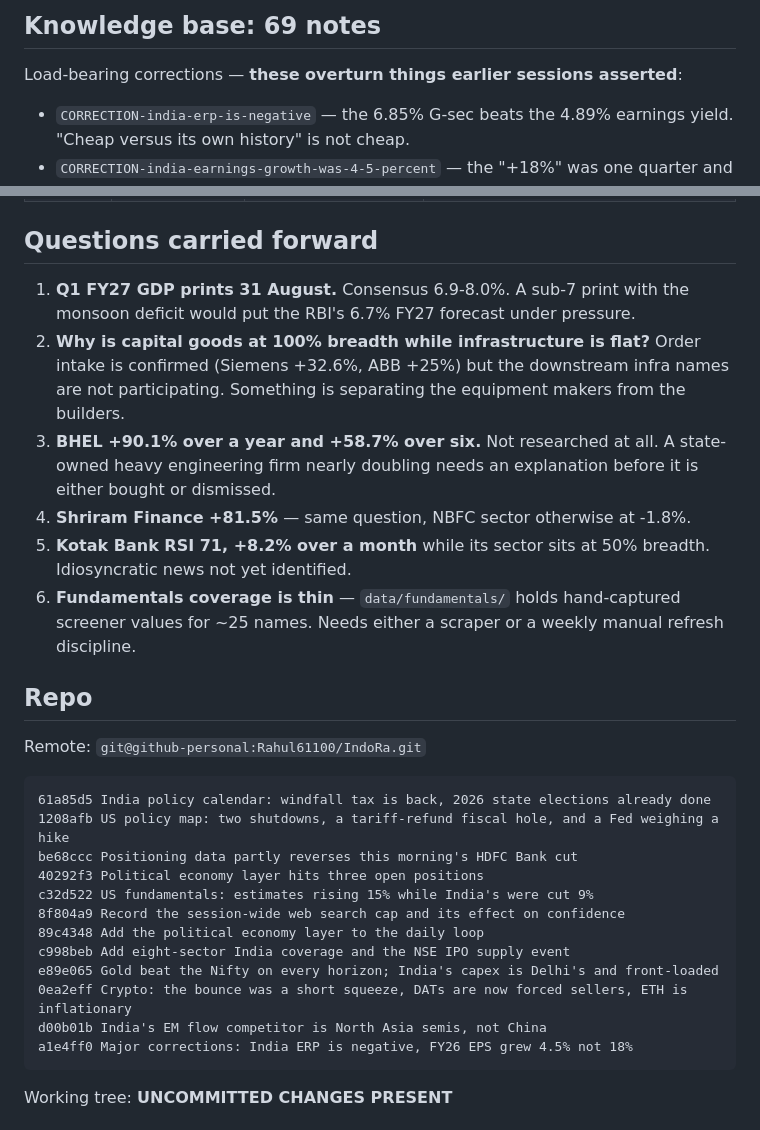
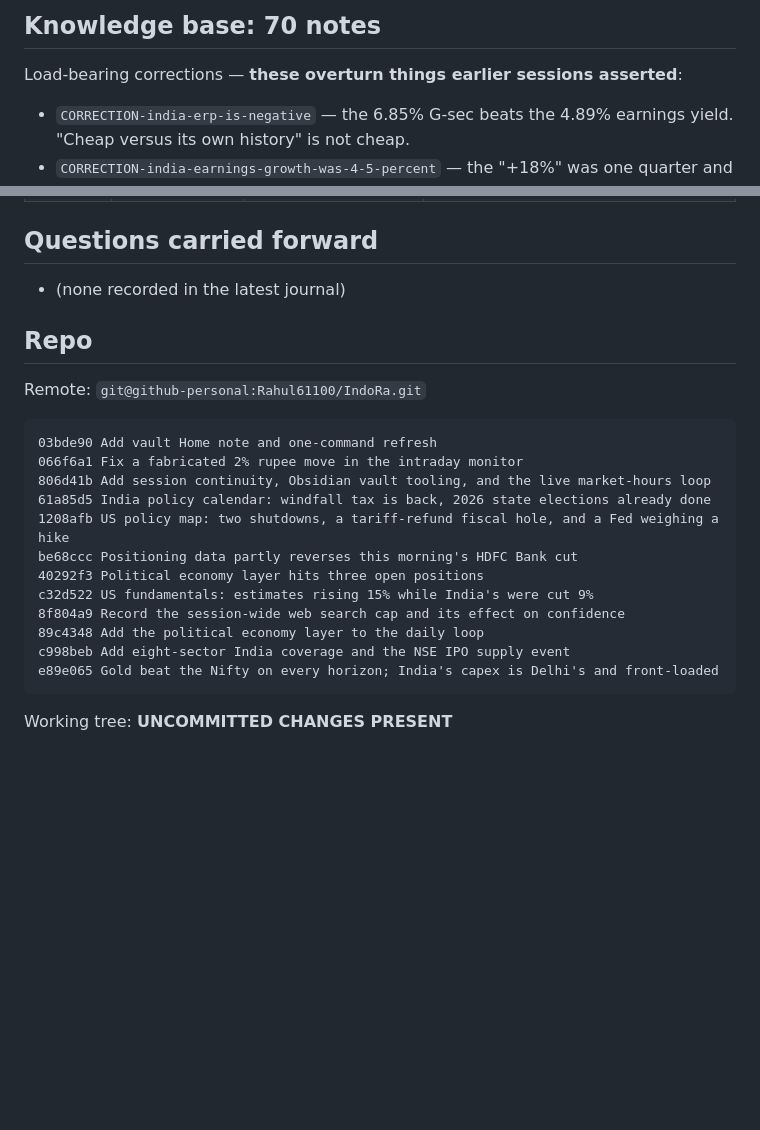
Before and after one commit to Rahul61100/IndoRa, a Markdown page: SESSION-STATE.md, 2 parts joined by grey strips. Drawn GitHub-style; blank space fills up the shorter version.

````diff
--- a/SESSION-STATE.md
+++ b/SESSION-STATE.md
@@ -40,5 +40,5 @@ uv run tools/kb.py all             # frontmatter, MOCs, link check
 
-## Knowledge base: 69 notes
+## Knowledge base: 70 notes
 
 Load-bearing corrections — **these overturn things earlier sessions asserted**:
 
@@ -87,24 +87,16 @@ Load-bearing corrections — **these overturn things earlier sessions asserted**
 
 ## Questions carried forward
 
-1. **Q1 FY27 GDP prints 31 August.** Consensus 6.9-8.0%. A sub-7 print with the monsoon deficit
-   would put the RBI's 6.7% FY27 forecast under pressure.
-2. **Why is capital goods at 100% breadth while infrastructure is flat?** Order intake is
-   confirmed (Siemens +32.6%, ABB +25%) but the downstream infra names are not participating.
-   Something is separating the equipment makers from the builders.
-3. **BHEL +90.1% over a year and +58.7% over six.** Not researched at all. A state-owned heavy
-   engineering firm nearly doubling needs an explanation before it is either bought or dismissed.
-4. **Shriram Finance +81.5%** — same question, NBFC sector otherwise at -1.8%.
-5. **Kotak Bank RSI 71, +8.2% over a month** while its sector sits at 50% breadth. Idiosyncratic
-   news not yet identified.
-6. **Fundamentals coverage is thin** — `data/fundamentals/` holds hand-captured screener values
-   for ~25 names. Needs either a scraper or a weekly manual refresh discipline.
+- (none recorded in the latest journal)
 
 ## Repo
 
 Remote: `git@github-personal:Rahul61100/IndoRa.git`
 
 ```
+03bde90 Add vault Home note and one-command refresh
+066f6a1 Fix a fabricated 2% rupee move in the intraday monitor
+806d41b Add session continuity, Obsidian vault tooling, and the live market-hours loop
 61a85d5 India policy calendar: windfall tax is back, 2026 state elections already done
 1208afb US policy map: two shutdowns, a tariff-refund fiscal hole, and a Fed weighing a hike
 be68ccc Positioning data partly reverses this morning's HDFC Bank cut
@@ -114,9 +106,6 @@ c32d522 US fundamentals: estimates rising 15% while India's were cut 9%
 89c4348 Add the political economy layer to the daily loop
 c998beb Add eight-sector India coverage and the NSE IPO supply event
 e89e065 Gold beat the Nifty on every horizon; India's capex is Delhi's and front-loaded
-0ea2eff Crypto: the bounce was a short squeeze, DATs are now forced sellers, ETH is inflationary
-d00b01b India's EM flow competitor is North Asia semis, not China
-a1e4ff0 Major corrections: India ERP is negative, FY26 EPS grew 4.5% not 18%
 ```
 
 Working tree: **UNCOMMITTED CHANGES PRESENT**
````
Also changed, not shown: other parts of SESSION-STATE.md (+3 -3 lines), knowledge/MOC-India.md (+2 -1 lines), knowledge/india-q1-fy27-gdp-preview.md (added, +74 -0 lines).
